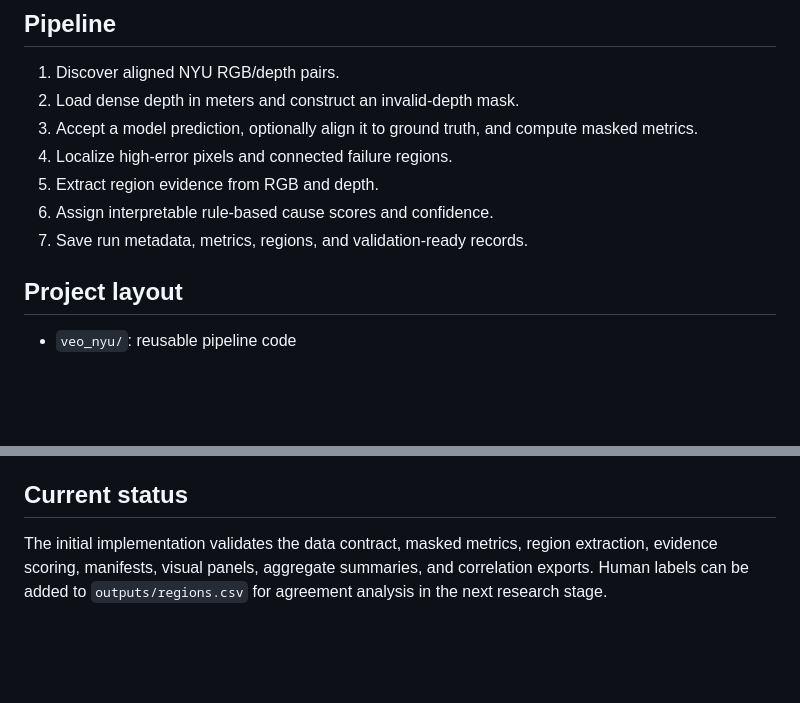
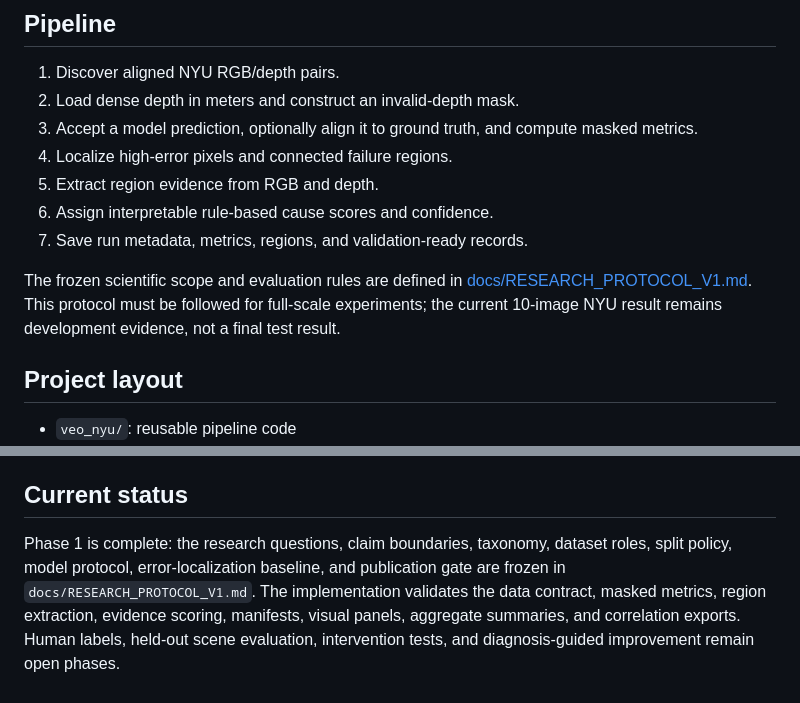
Before and after one commit to MdZeeshanAli01/VEO_V2, a Markdown page: README.md, 2 parts joined by grey strips. GitHub-like rendering; blank space fills up the shorter version.

Commit message:
Freeze VEO research protocol

```diff
--- a/README.md
+++ b/README.md
@@ -13,6 +13,8 @@ VEO NYU diagnoses *where* a monocular depth model fails and records measurable e
 5. Extract region evidence from RGB and depth.
 6. Assign interpretable rule-based cause scores and confidence.
 7. Save run metadata, metrics, regions, and validation-ready records.
+
+The frozen scientific scope and evaluation rules are defined in [docs/RESEARCH_PROTOCOL_V1.md](docs/RESEARCH_PROTOCOL_V1.md). This protocol must be followed for full-scale experiments; the current 10-image NYU result remains development evidence, not a final test result.
 
 ## Project layout
 
@@ -134,4 +136,4 @@ The official Hypersim depth files are HDF5 distance maps. VEO applies the same o
 
 ## Current status
 
-The initial implementation validates the data contract, masked metrics, region extraction, evidence scoring, manifests, visual panels, aggregate summaries, and correlation exports. Human labels can be added to `outputs/regions.csv` for agreement analysis in the next research stage.
+Phase 1 is complete: the research questions, claim boundaries, taxonomy, dataset roles, split policy, model protocol, error-localization baseline, and publication gate are frozen in `docs/RESEARCH_PROTOCOL_V1.md`. The implementation validates the data contract, masked metrics, region extraction, evidence scoring, manifests, visual panels, aggregate summaries, and correlation exports. Human labels, held-out scene evaluation, intervention tests, and diagnosis-guided improvement remain open phases.
```
Also changed, not shown: docs/RESEARCH_PROTOCOL_V1.md (added, +147 -0 lines).
